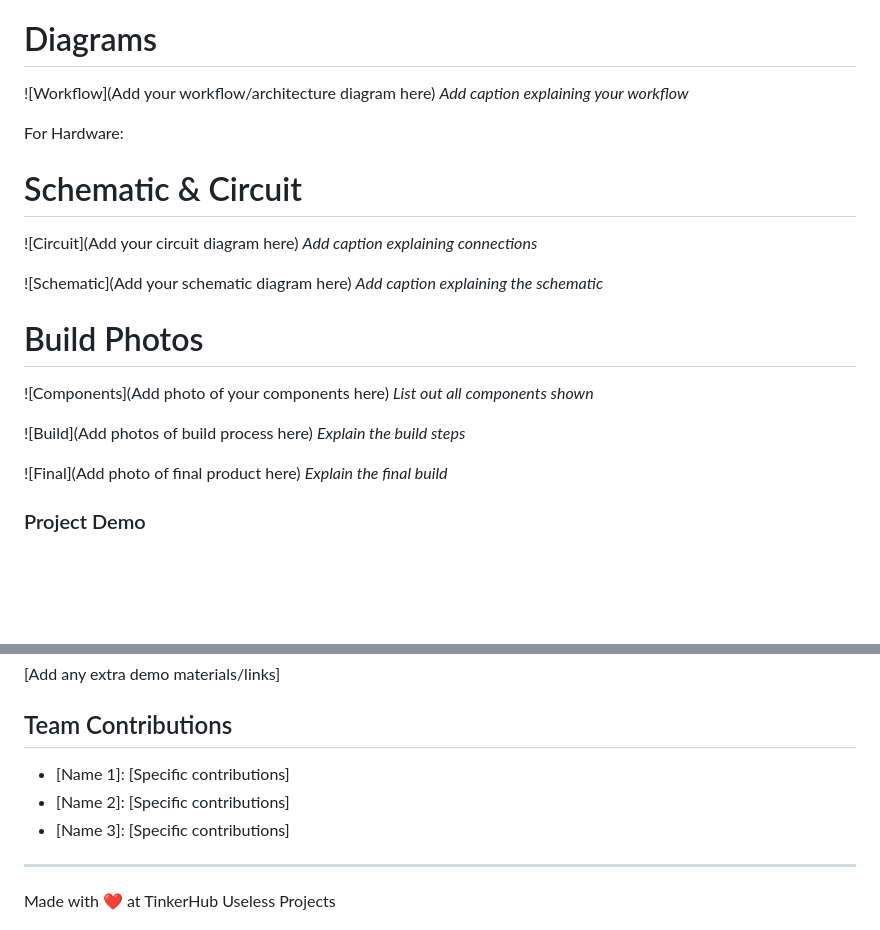
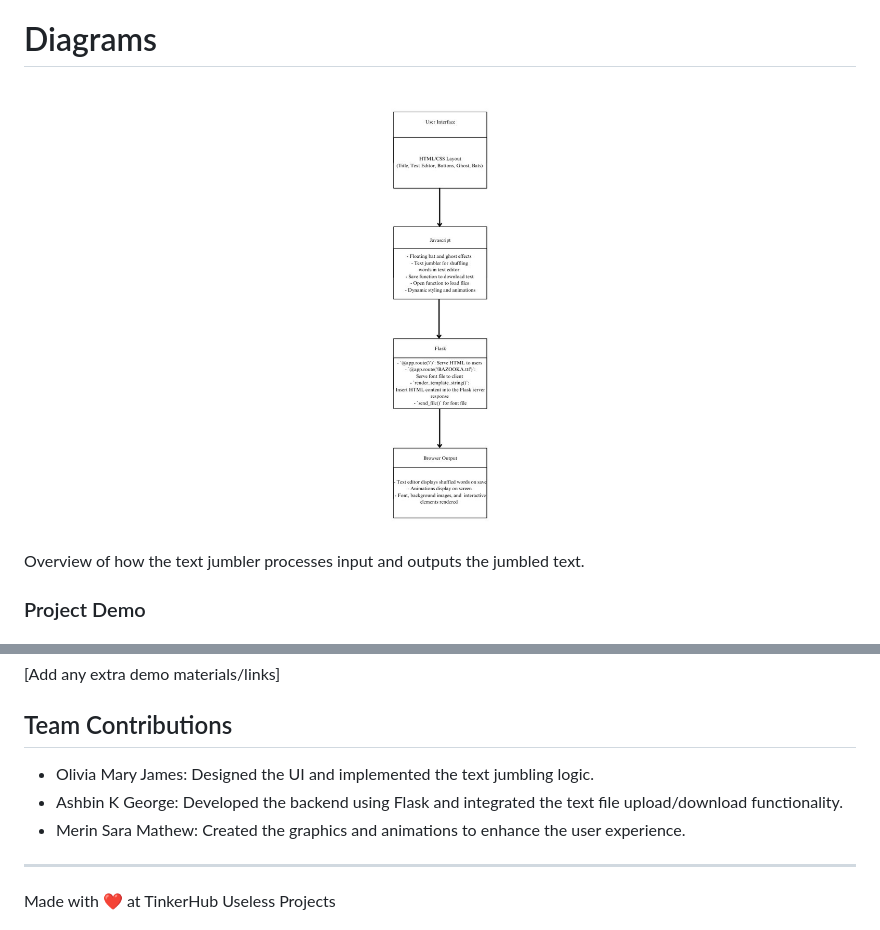
Before and after one commit to Jame81/uselessproject, a Markdown page: README.md, 2 parts joined by grey strips. Rendered like a GitHub page; blank space fills up the shorter version.

```diff
--- a/README.md
+++ b/README.md
@@ -53,26 +53,7 @@ The main interface of WEIRDO ME with the text area.
 
 # Diagrams
-![Workflow](Add your workflow/architecture diagram here)
-*Add caption explaining your workflow*
-
-For Hardware:
-
-# Schematic & Circuit
-![Circuit](Add your circuit diagram here)
-*Add caption explaining connections*
-
-![Schematic](Add your schematic diagram here)
-*Add caption explaining the schematic*
-
-# Build Photos
-![Components](Add photo of your components here)
-*List out all components shown*
-
-![Build](Add photos of build process here)
-*Explain the build steps*
-
-![Final](Add photo of final product here)
-*Explain the final build*
+<img width="1280" alt="readme-banner" src="https://github.com/Jame81/uselessproject/blob/main/Workflow%20Diagram.jpg?raw=true">
+Overview of how the text jumbler processes input and outputs the jumbled text.
 
 ### Project Demo
 # Video
@@ -83,9 +64,9 @@ For Hardware:
 [Add any extra demo materials/links]
 
 ## Team Contributions
-- [Name 1]: [Specific contributions]
-- [Name 2]: [Specific contributions]
-- [Name 3]: [Specific contributions]
+- Olivia Mary James: Designed the UI and implemented the text jumbling logic.
+- Ashbin K George: Developed the backend using Flask and integrated the text file upload/download functionality.
+- Merin Sara Mathew: Created the graphics and animations to enhance the user experience.
 
 ---
 Made with ❤️ at TinkerHub Useless Projects
```
Also changed, not shown: other parts of README.md (+5 -5 lines).
